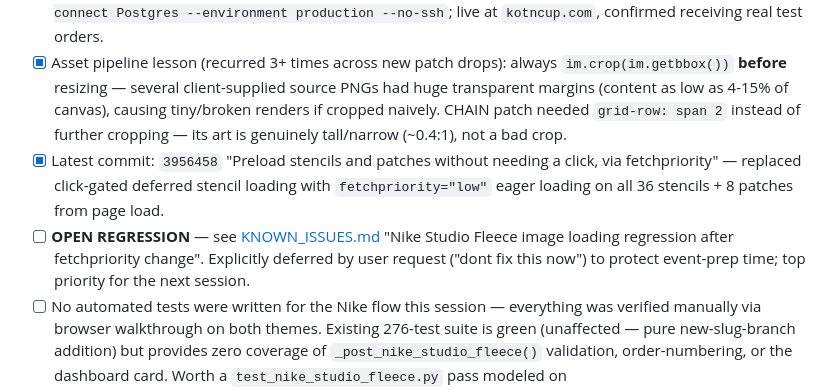
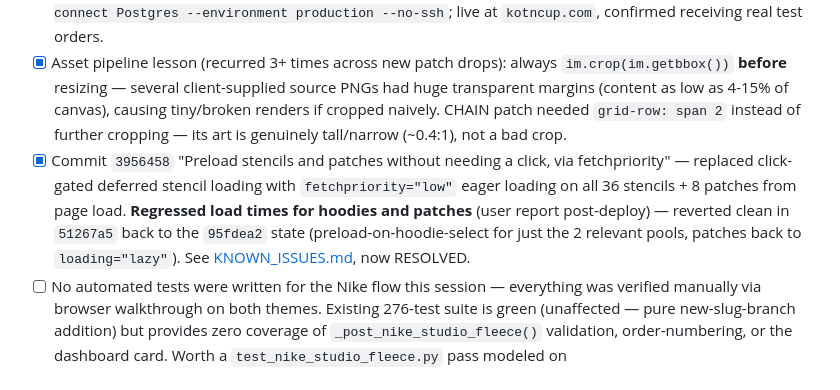
Before and after one commit to selimmans/QueueLight, a Markdown page: TASKS.md, the part around the change. Rendered like a GitHub page.

```diff
--- a/TASKS.md
+++ b/TASKS.md
@@ -297,8 +297,7 @@ DJANGO_TIME_ZONE=America/Toronto
 - [x] Went **white theme only** for the live event per explicit decision ("we are going with that one not the noir") — noir code paths (constants, template branches, static assets) left intact/untouched in case of a revert, just not the active choice. Nike/JD corner brackets and center tick were removed then explicitly restored per follow-up feedback — currently visible in both build and confirmation screens.
 - [x] Local dev DB: two `Business` rows (`nike-studio-fleece-white`, `nike-studio-fleece-noir`) plus a shared staff login `+14374402233` ("Nike Staff") for both. Production DB: matching rows created directly via `railway connect Postgres --environment production --no-ssh`; live at `kotncup.com`, confirmed receiving real test orders.
 - [x] Asset pipeline lesson (recurred 3+ times across new patch drops): always `im.crop(im.getbbox())` **before** resizing — several client-supplied source PNGs had huge transparent margins (content as low as 4-15% of canvas), causing tiny/broken renders if cropped naively. CHAIN patch needed `grid-row: span 2` instead of further cropping — its art is genuinely tall/narrow (~0.4:1), not a bad crop.
-- [x] Latest commit: `3956458` "Preload stencils and patches without needing a click, via fetchpriority" — replaced click-gated deferred stencil loading with `fetchpriority="low"` eager loading on all 36 stencils + 8 patches from page load.
-- [ ] **OPEN REGRESSION** — see [KNOWN_ISSUES.md](KNOWN_ISSUES.md) "Nike Studio Fleece image loading regression after fetchpriority change". Explicitly deferred by user request ("dont fix this now") to protect event-prep time; top priority for the next session.
+- [x] Commit `3956458` "Preload stencils and patches without needing a click, via fetchpriority" — replaced click-gated deferred stencil loading with `fetchpriority="low"` eager loading on all 36 stencils + 8 patches from page load. **Regressed load times for hoodies and patches** (user report post-deploy) — reverted clean in `51267a5` back to the `95fdea2` state (preload-on-hoodie-select for just the 2 relevant pools, patches back to `loading="lazy"`). See [KNOWN_ISSUES.md](KNOWN_ISSUES.md), now RESOLVED.
 - [ ] No automated tests were written for the Nike flow this session — everything was verified manually via browser walkthrough on both themes. Existing 276-test suite is green (unaffected — pure new-slug-branch addition) but provides zero coverage of `_post_nike_studio_fleece()` validation, order-numbering, or the dashboard card. Worth a `test_nike_studio_fleece.py` pass modeled on `customer/tests/test_kotn_popup.py` once the event-week churn settles.
 - [ ] Stitched-lightning patch swap (`light.png` → `patch-lightning.png`) was made per user request but never got an explicit "yes that matches" confirmation — verify visually next session.
 
```
Also changed, not shown: KNOWN_ISSUES.md (+3 -2 lines).
